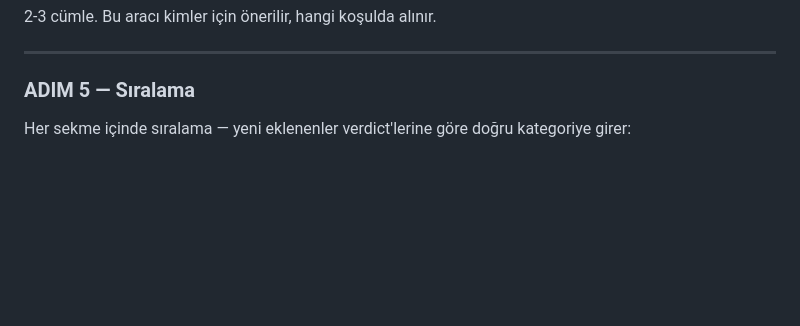
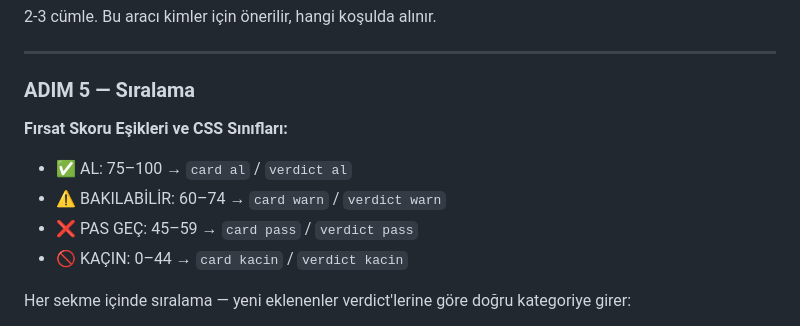
Before and after one commit to isaxozdemir/araba, a Markdown page: instructions.md, the part around the change. Drawn GitHub-style; blank space fills up the shorter version.

Commit message:
instructions.md: kategori eşikleri ve CSS sınıfları eklendi (AL≥75, BAKILABİLİR 60-74, PAS GEÇ 45-59, KAÇIN<45)

```diff
--- a/instructions.md
+++ b/instructions.md
@@ -231,6 +231,12 @@ Arabam.com + sahibinden'de o model için toplam kaç aktif ilan var? (araştır
 ---
 
 ### ADIM 5 — Sıralama
+
+**Fırsat Skoru Eşikleri ve CSS Sınıfları:**
+- ✅ AL: 75–100 → `card al` / `verdict al`
+- ⚠️ BAKILABİLİR: 60–74 → `card warn` / `verdict warn`
+- ❌ PAS GEÇ: 45–59 → `card pass` / `verdict pass`
+- 🚫 KAÇIN: 0–44 → `card kacin` / `verdict kacin`
 
 Her sekme içinde sıralama — yeni eklenenler verdict'lerine göre doğru kategoriye girer:
 1. ✅ Al (fırsat skoru yüksekten düşüğe)
```
